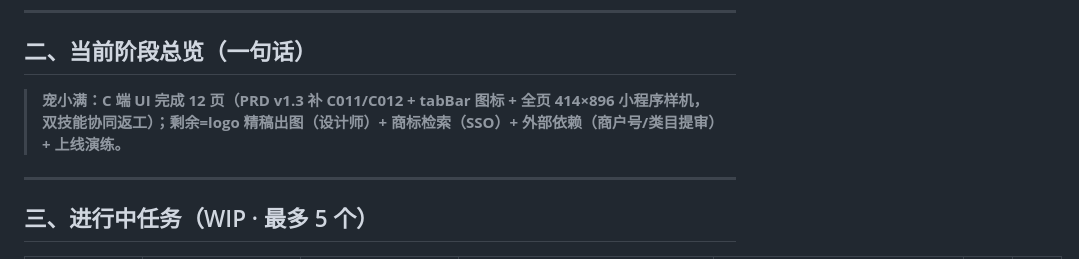
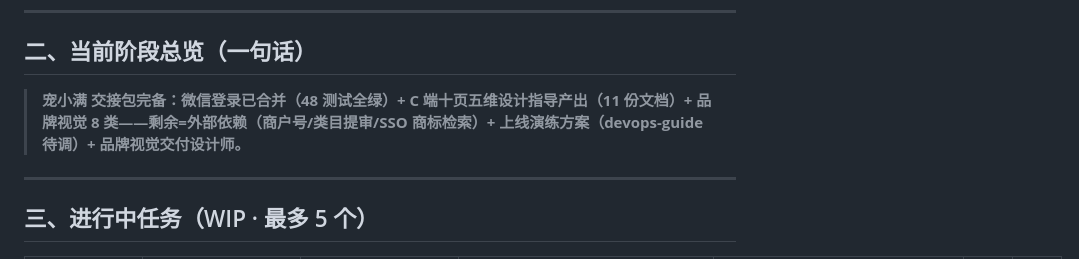
Before and after one commit to genapohub/pet-xiaoman, a Markdown page: project-tracker.md, the part around the change. GitHub-like rendering.

Commit message:
docs: tracker 总览与 WIP 同步（C 端设计指导完成）

```diff
--- a/project-tracker.md
+++ b/project-tracker.md
@@ -24,7 +24,7 @@ Harness 版本：v1.2
 
 ## 二、当前阶段总览（一句话）
 
-> **宠小满：C 端 UI 完成 12 页（PRD v1.3 补 C011/C012 + tabBar 图标 + 全页 414×896 小程序样机，双技能协同返工）；剩余=logo 精稿出图（设计师）+ 商标检索（SSO）+ 外部依赖（商户号/类目提审）+ 上线演练。**
+> **宠小满 交接包完备：微信登录已合并（48 测试全绿）+ C 端十页五维设计指导产出（11 份文档）+ 品牌视觉 8 类——剩余=外部依赖（商户号/类目提审/SSO 商标检索）+ 上线演练方案（devops-guide 待调）+ 品牌视觉交付设计师。**
 
 ---
 
```
